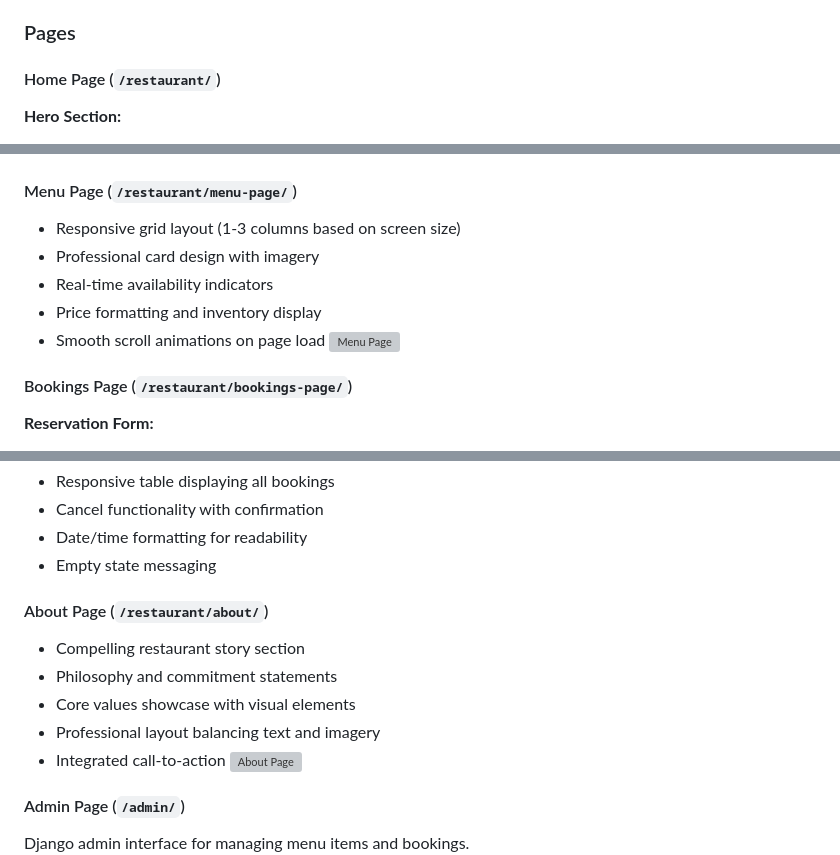
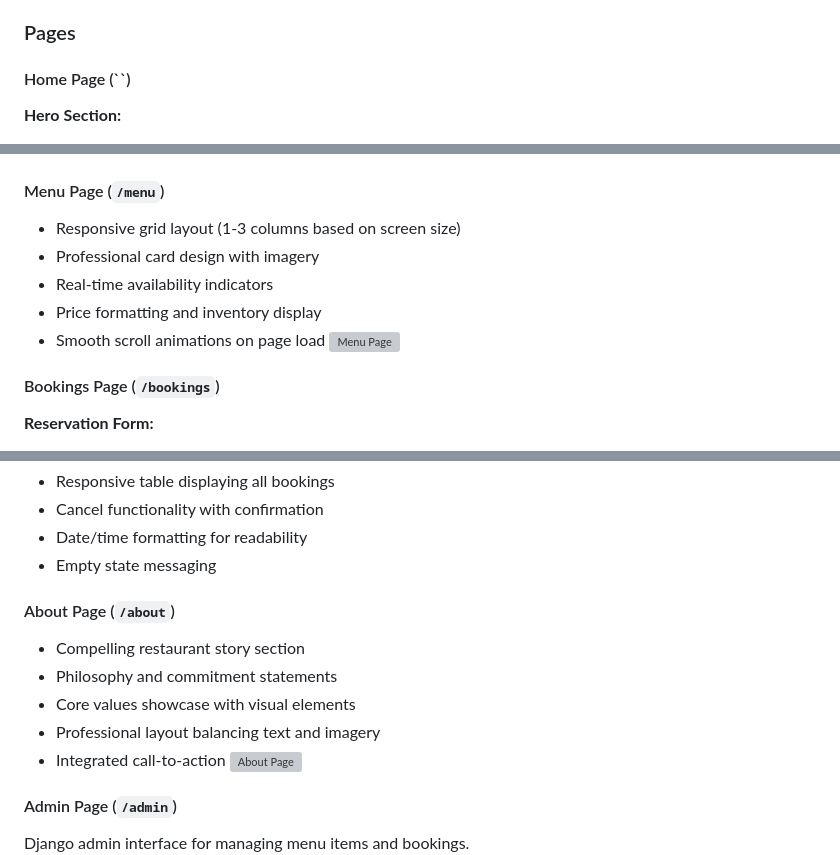
Before and after one commit to mitchcamza/LittleLemon, a Markdown page: README.md, 3 parts joined by grey strips. Drawn GitHub-style; grey boxes are pictures that could not be loaded.

Commit message:
Revise page routes in README
Updated page routes in the README to reflect new URL structure.

```diff
--- a/README.md
+++ b/README.md
@@ -152,7 +152,7 @@ The website features a modern, professional design system built with responsive
 
 ### Pages
 
-#### Home Page (`/restaurant/`)
+#### Home Page (``)
 **Hero Section:**
 - Full-width gradient background with compelling headline
 - Primary call-to-action button
@@ -171,7 +171,7 @@ The website features a modern, professional design system built with responsive
 - Price display and descriptions
 ![Featured Dishes Page](</images/featured.png>)
 
-#### Menu Page (`/restaurant/menu-page/`)
+#### Menu Page (`/menu`)
 - Responsive grid layout (1-3 columns based on screen size)
 - Professional card design with imagery
 - Real-time availability indicators
@@ -179,7 +179,7 @@ The website features a modern, professional design system built with responsive
 - Smooth scroll animations on page load
 ![Menu Page](</images/menu.png>)
 
-#### Bookings Page (`/restaurant/bookings-page/`)
+#### Bookings Page (`/bookings`)
 **Reservation Form:**
 - Date/time picker with validation
 - Guest count selector (1-10 guests)
@@ -194,7 +194,7 @@ The website features a modern, professional design system built with responsive
 - Date/time formatting for readability
 - Empty state messaging
 
-#### About Page (`/restaurant/about/`)
+#### About Page (`/about`)
 - Compelling restaurant story section
 - Philosophy and commitment statements
 - Core values showcase with visual elements
@@ -202,7 +202,7 @@ The website features a modern, professional design system built with responsive
 - Integrated call-to-action
 ![About Page](</images/about.png>)
 
-#### Admin Page (`/admin/`)
+#### Admin Page (`/admin`)
 Django admin interface for managing menu items and bookings.
 ![Admin Page](</images/admin-login.png>)
 ![Admin Page](</images/site-admin.png>)
```
